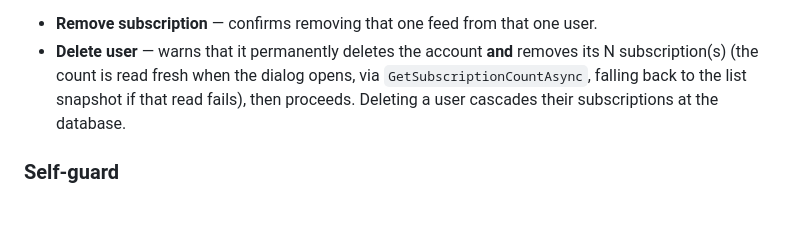
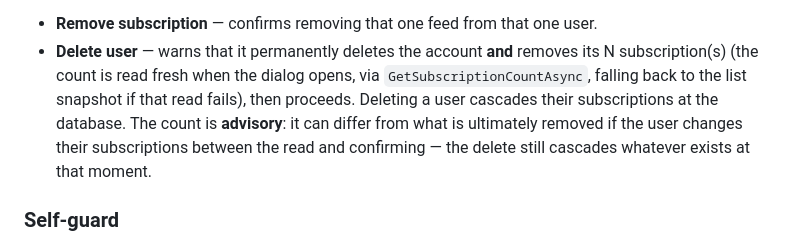
Before and after one commit to thevictor13/LuminaFeed, a Markdown page: doc/features/admin-user-management.md, the part around the change. Rendered like a GitHub page; blank space fills up the shorter version.

```diff
--- a/doc/features/admin-user-management.md
+++ b/doc/features/admin-user-management.md
@@ -24,7 +24,9 @@ markup, static backdrop, no JS interop — so it stays inside the SignalR circui
 - **Remove subscription** — confirms removing that one feed from that one user.
 - **Delete user** — warns that it permanently deletes the account **and** removes its N subscription(s) (the count is
   read fresh when the dialog opens, via `GetSubscriptionCountAsync`, falling back to the list snapshot if that read
-  fails), then proceeds. Deleting a user cascades their subscriptions at the database.
+  fails), then proceeds. Deleting a user cascades their subscriptions at the database. The count is **advisory**: it
+  can differ from what is ultimately removed if the user changes their subscriptions between the read and confirming —
+  the delete still cascades whatever exists at that moment.
 
 ### Self-guard
 
```
Also changed, not shown: doc/features/admin-catalog-management.md (+10 -0 lines).
